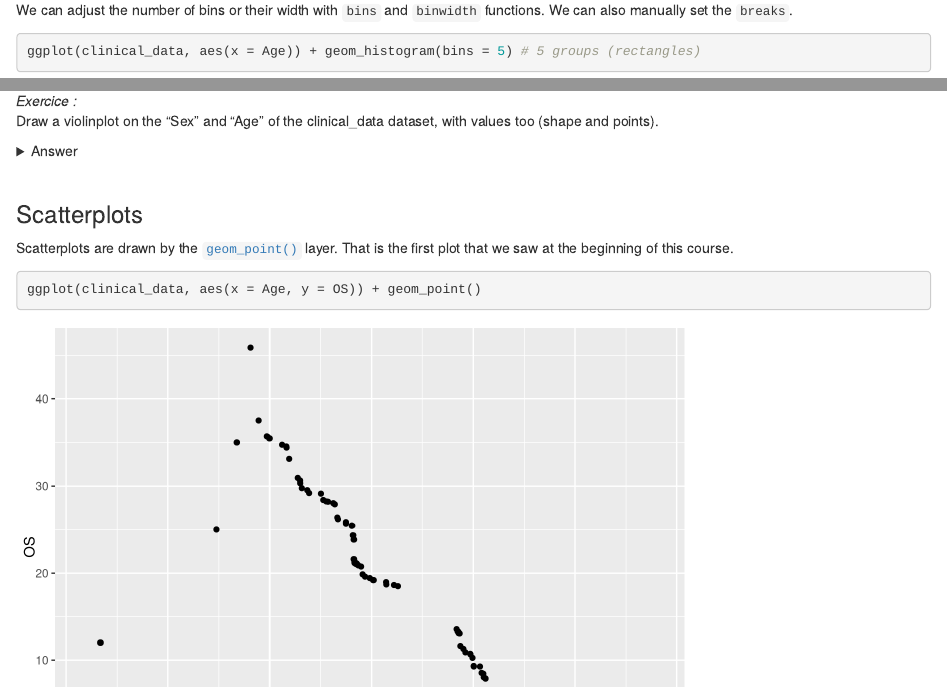
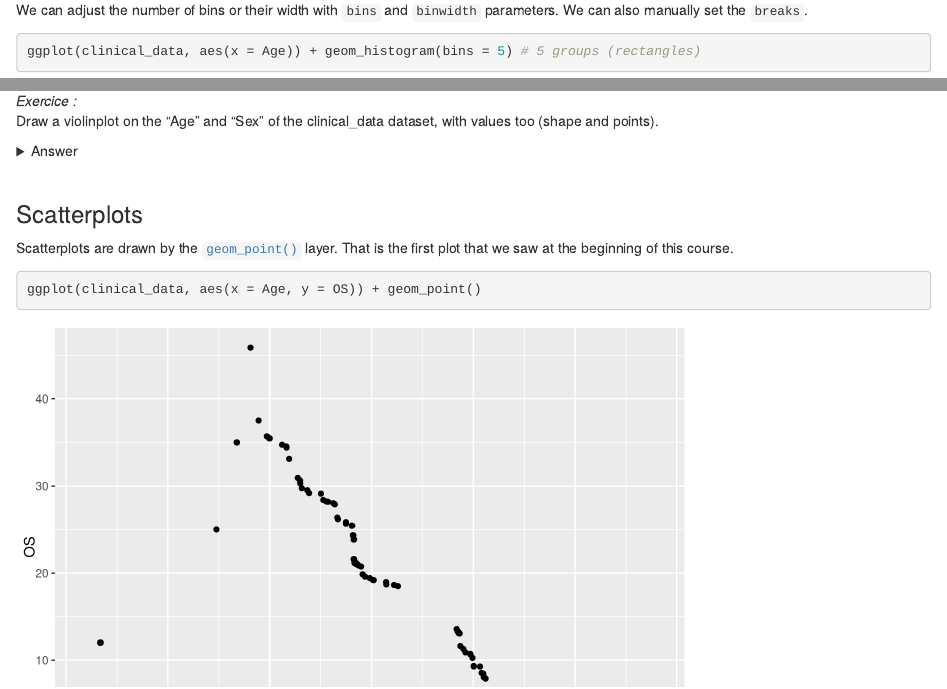
Before and after one commit to gustaveroussy/training_bigr, an R Markdown document (Make_graphs_under_R_with_ggplot2/For_Teachers/Make_graphs_under_R_with_ggplot2.Rmd): the page in a window 1100 px wide, from 10370 px down, and a second part further down, joined at a grey line. Rendered offline with R 4.5, knitr and Pandoc, with nearby package versions; drawn as R Markdown's standard HTML page in place of the format the file asks for; code that draws random numbers runs with fixed seeds of ours.

Commit message:
ggplot2 correct typo

````diff
--- a/Make_graphs_under_R_with_ggplot2/For_Teachers/Make_graphs_under_R_with_ggplot2.Rmd
+++ b/Make_graphs_under_R_with_ggplot2/For_Teachers/Make_graphs_under_R_with_ggplot2.Rmd
@@ -257,7 +257,7 @@ For these geometries, only the `x` aesthetic is mandatory.
 ggplot(clinical_data, aes(x = Age)) + geom_histogram()
 ```
 
-We can adjust the number of bins or their width with `bins` and `binwidth` functions. We can also manually set the `breaks`.
+We can adjust the number of bins or their width with `bins` and `binwidth` parameters. We can also manually set the `breaks`.
 ```{r}
 ggplot(clinical_data, aes(x = Age)) + geom_histogram(bins = 5) # 5 groups (rectangles)
 ggplot(clinical_data, aes(x = Age)) + geom_histogram(binwidth = 10) # the width of each group is 10 (here 10 years for the Age)
@@ -348,7 +349,7 @@ ggplot(clinical_data, aes(x = Sex, y = Age)) + geom_jitter()
 ```
 
 *Exercice :*
-Draw a violinplot on the "Sex" and "Age" of the clinical_data dataset, with values too (shape and points).
+Draw a violinplot on the "Age" and "Sex" of the clinical_data dataset, with values too (shape and points).
 
 <details>
 <summary>Answer</summary>
````
Also changed, not shown: Make_graphs_under_R_with_ggplot2/For_Teachers/Make_graphs_under_R_with_ggplot2.Rmd (1 more changed lines).
